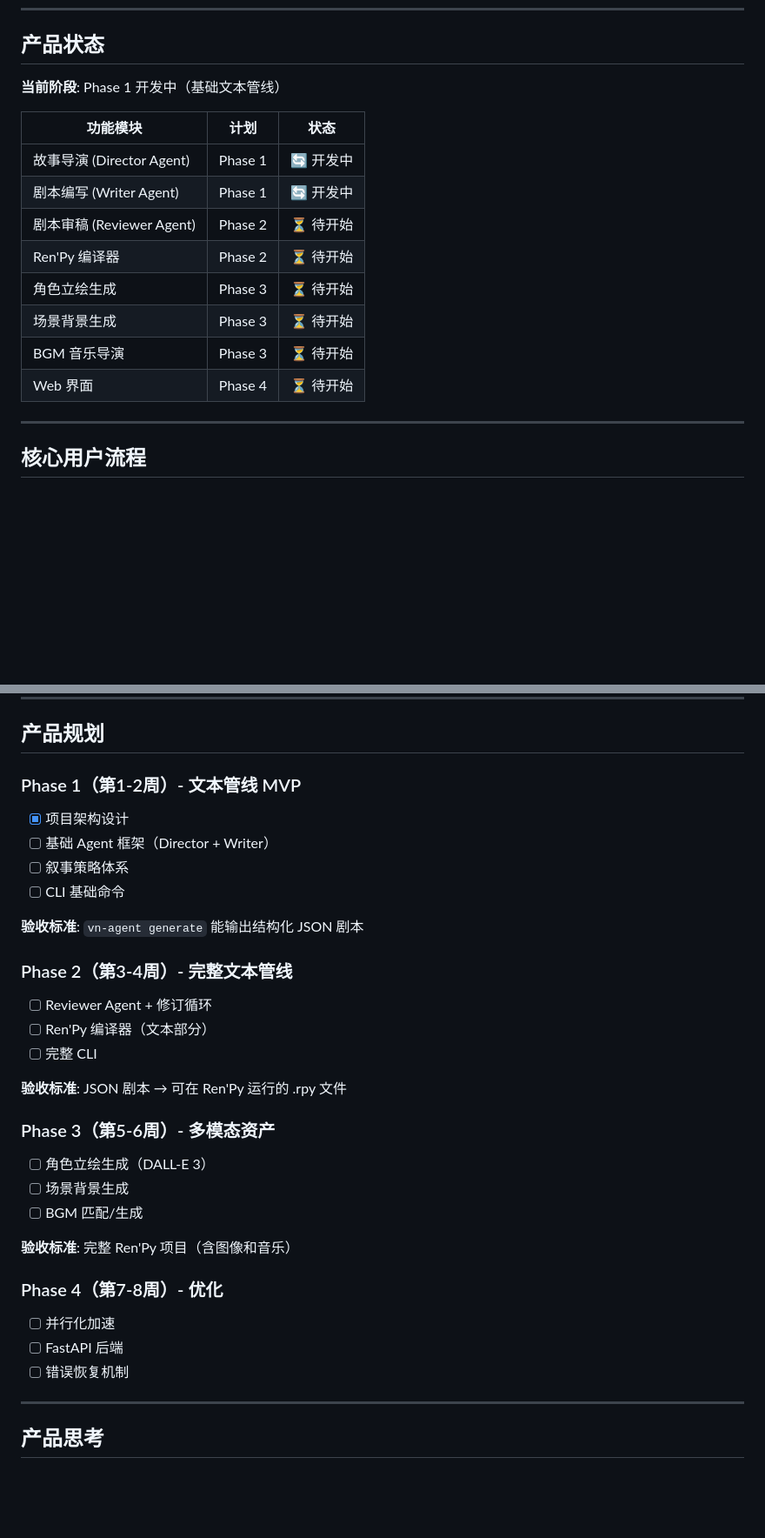
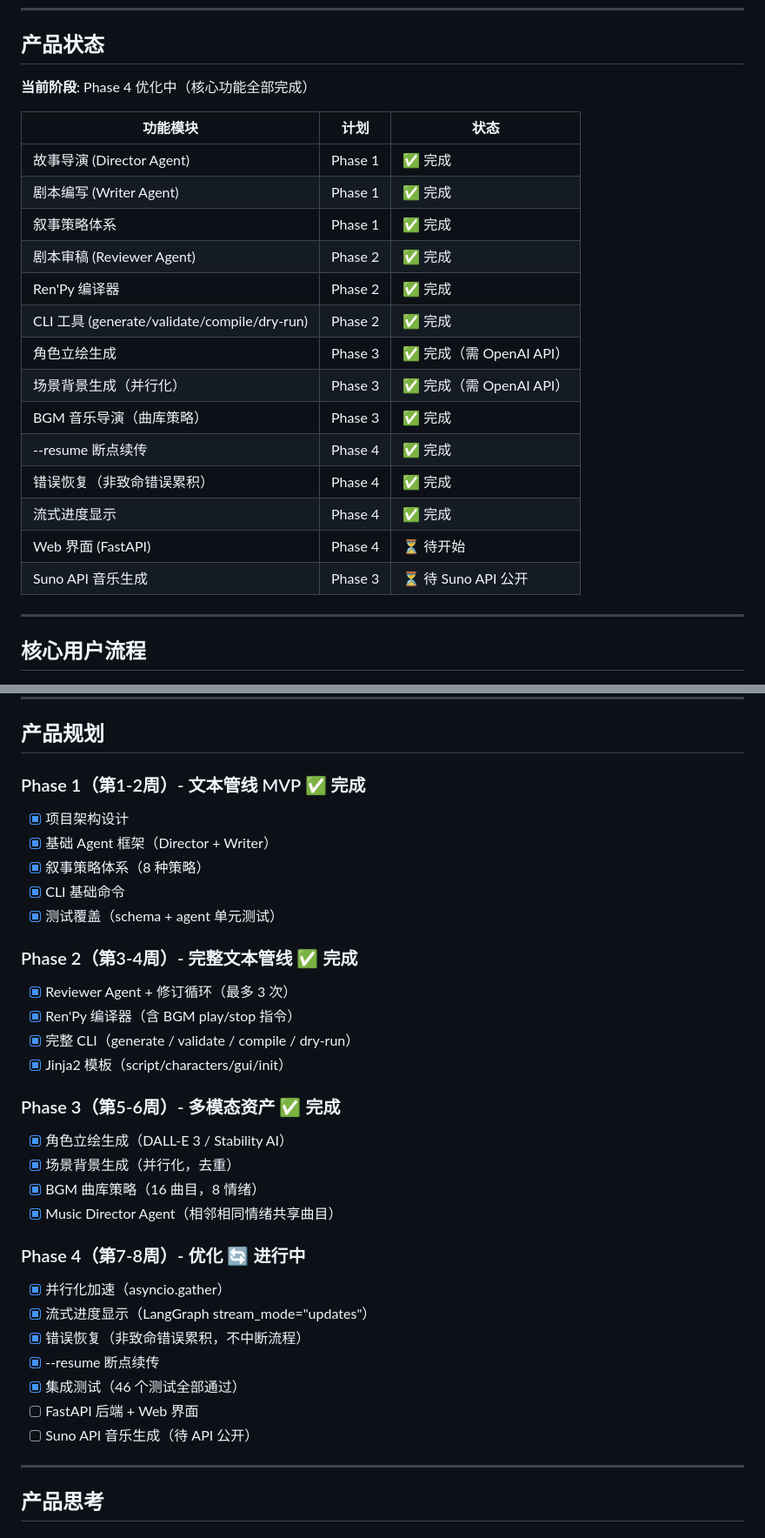
Before and after one commit to oopwoof/VN-agent, a Markdown page: docs/PRODUCT.md, 2 parts joined by grey strips. Shown at 87% size. Drawn GitHub-style; blank space fills up the shorter version.

Commit message:
docs: update product status to reflect Phase 1-4 progress

```diff
--- a/docs/PRODUCT.md
+++ b/docs/PRODUCT.md
@@ -23,18 +23,24 @@
 
 ## 产品状态
 
-**当前阶段**: Phase 1 开发中（基础文本管线）
+**当前阶段**: Phase 4 优化中（核心功能全部完成）
 
 | 功能模块 | 计划 | 状态 |
 |---------|------|------|
-| 故事导演 (Director Agent) | Phase 1 | 🔄 开发中 |
-| 剧本编写 (Writer Agent) | Phase 1 | 🔄 开发中 |
-| 剧本审稿 (Reviewer Agent) | Phase 2 | ⏳ 待开始 |
-| Ren'Py 编译器 | Phase 2 | ⏳ 待开始 |
-| 角色立绘生成 | Phase 3 | ⏳ 待开始 |
-| 场景背景生成 | Phase 3 | ⏳ 待开始 |
-| BGM 音乐导演 | Phase 3 | ⏳ 待开始 |
-| Web 界面 | Phase 4 | ⏳ 待开始 |
+| 故事导演 (Director Agent) | Phase 1 | ✅ 完成 |
+| 剧本编写 (Writer Agent) | Phase 1 | ✅ 完成 |
+| 叙事策略体系 | Phase 1 | ✅ 完成 |
+| 剧本审稿 (Reviewer Agent) | Phase 2 | ✅ 完成 |
+| Ren'Py 编译器 | Phase 2 | ✅ 完成 |
+| CLI 工具 (generate/validate/compile/dry-run) | Phase 2 | ✅ 完成 |
+| 角色立绘生成 | Phase 3 | ✅ 完成（需 OpenAI API） |
+| 场景背景生成（并行化） | Phase 3 | ✅ 完成（需 OpenAI API） |
+| BGM 音乐导演（曲库策略） | Phase 3 | ✅ 完成 |
+| --resume 断点续传 | Phase 4 | ✅ 完成 |
+| 错误恢复（非致命错误累积） | Phase 4 | ✅ 完成 |
+| 流式进度显示 | Phase 4 | ✅ 完成 |
+| Web 界面 (FastAPI) | Phase 4 | ⏳ 待开始 |
+| Suno API 音乐生成 | Phase 3 | ⏳ 待 Suno API 公开 |
 
 ---
 
@@ -61,32 +67,33 @@ $ vn-agent generate --theme "一个时间旅行者在二战期间寻找失散家
 
 ## 产品规划
 
-### Phase 1（第1-2周）- 文本管线 MVP
+### Phase 1（第1-2周）- 文本管线 MVP ✅ 完成
 - [x] 项目架构设计
-- [ ] 基础 Agent 框架（Director + Writer）
-- [ ] 叙事策略体系
-- [ ] CLI 基础命令
+- [x] 基础 Agent 框架（Director + Writer）
+- [x] 叙事策略体系（8 种策略）
+- [x] CLI 基础命令
+- [x] 测试覆盖（schema + agent 单元测试）
 
-**验收标准**: `vn-agent generate` 能输出结构化 JSON 剧本
+### Phase 2（第3-4周）- 完整文本管线 ✅ 完成
+- [x] Reviewer Agent + 修订循环（最多 3 次）
+- [x] Ren'Py 编译器（含 BGM play/stop 指令）
+- [x] 完整 CLI（generate / validate / compile / dry-run）
+- [x] Jinja2 模板（script/characters/gui/init）
 
-### Phase 2（第3-4周）- 完整文本管线
-- [ ] Reviewer Agent + 修订循环
-- [ ] Ren'Py 编译器（文本部分）
-- [ ] 完整 CLI
+### Phase 3（第5-6周）- 多模态资产 ✅ 完成
+- [x] 角色立绘生成（DALL-E 3 / Stability AI）
+- [x] 场景背景生成（并行化，去重）
+- [x] BGM 曲库策略（16 曲目，8 情绪）
+- [x] Music Director Agent（相邻相同情绪共享曲目）
 
-**验收标准**: JSON 剧本 → 可在 Ren'Py 运行的 .rpy 文件
-
-### Phase 3（第5-6周）- 多模态资产
-- [ ] 角色立绘生成（DALL-E 3）
-- [ ] 场景背景生成
-- [ ] BGM 匹配/生成
-
-**验收标准**: 完整 Ren'Py 项目（含图像和音乐）
-
-### Phase 4（第7-8周）- 优化
-- [ ] 并行化加速
-- [ ] FastAPI 后端
-- [ ] 错误恢复机制
+### Phase 4（第7-8周）- 优化 🔄 进行中
+- [x] 并行化加速（asyncio.gather）
+- [x] 流式进度显示（LangGraph stream_mode="updates"）
+- [x] 错误恢复（非致命错误累积，不中断流程）
+- [x] --resume 断点续传
+- [x] 集成测试（46 个测试全部通过）
+- [ ] FastAPI 后端 + Web 界面
+- [ ] Suno API 音乐生成（待 API 公开）
 
 ---
 
```
